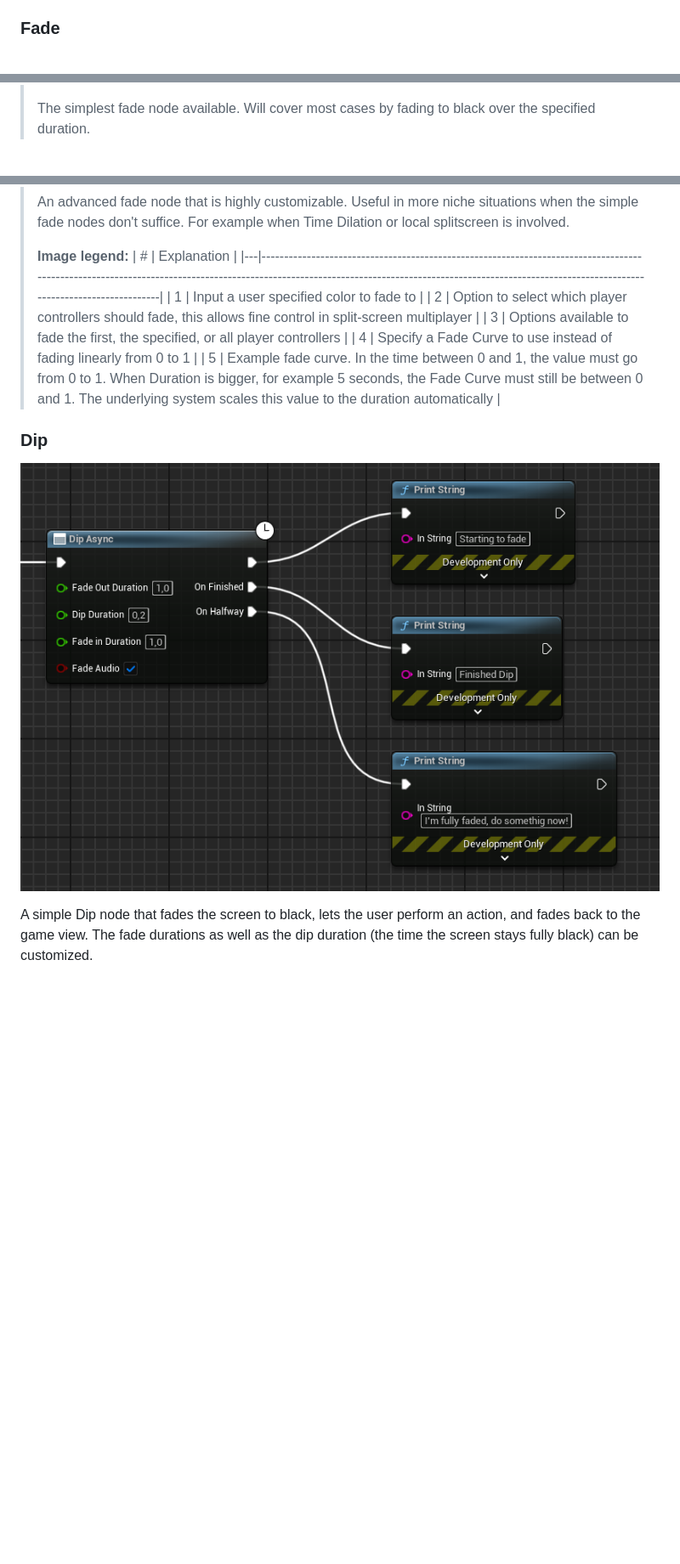
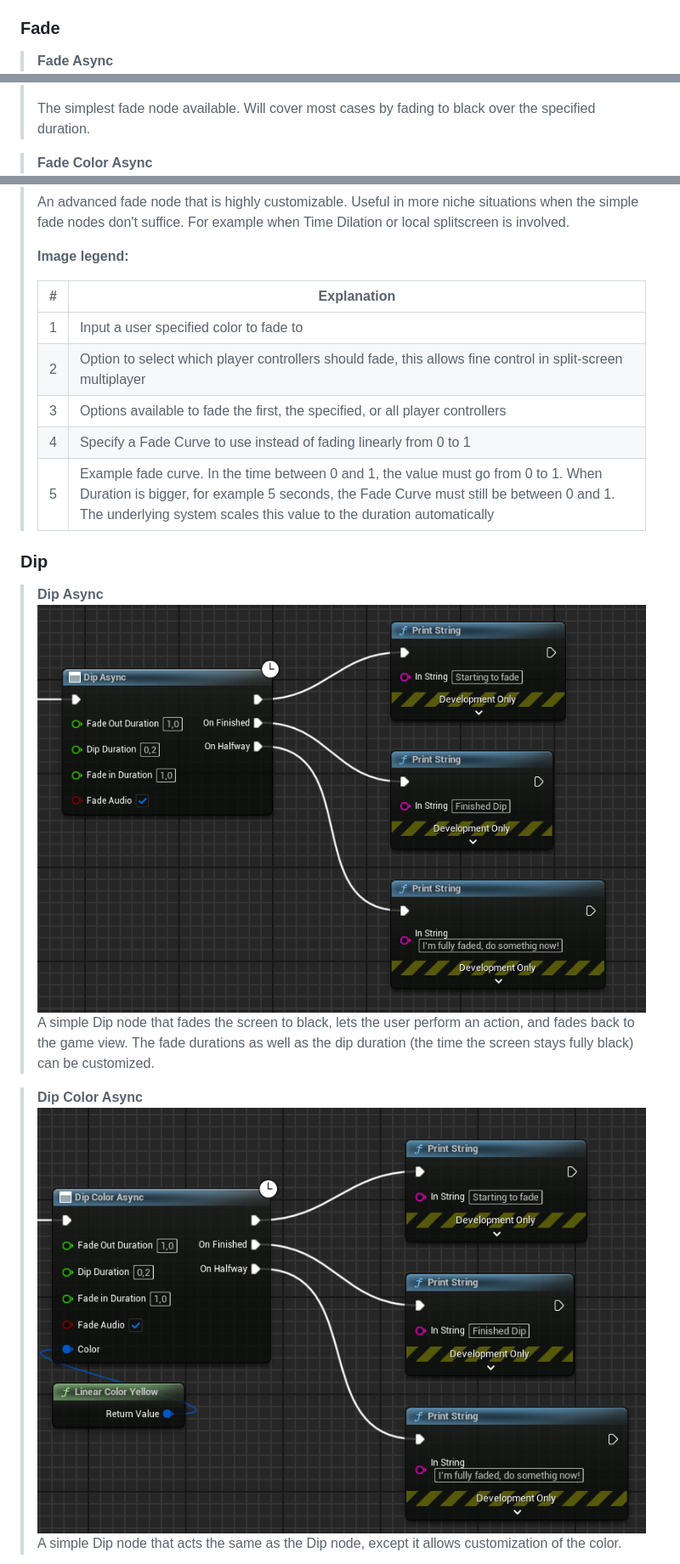
Before and after one commit to Victov/AsyncFadesDocs, a Markdown page: docs/README.md, 3 parts joined by grey strips. Shown at 85% size. Drawn GitHub-style; blank space fills up the shorter version.

```diff
--- a/docs/README.md
+++ b/docs/README.md
@@ -6,10 +6,12 @@ This plugin adds 6 asynchronous blueprint nodes into UE5. These nodes can be use
 
 ### Fade
 
+> **Fade Async**
 > ![fadeasync](./images/FadeAsync.png "Fade Async Node")
 >
 > The simplest fade node available. Will cover most cases by fading to black over the specified duration.
 
+> **Fade Color Async**
 > ![fadecolorasync](./images/FadeColorAsync.png "Fade Color Async Node")
 >
 > A simple fade node that allows customizing the fade color and duration, while remaing lightweight and straightforward.
@@ -19,6 +22,7 @@ This plugin adds 6 asynchronous blueprint nodes into UE5. These nodes can be use
 > An advanced fade node that is highly customizable. Useful in more niche situations when the simple fade nodes don't suffice. For example when Time Dilation or local splitscreen is involved.
 >
 > **Image legend:**
+>
 > | # | Explanation                                                                                                                                                                                                                                         |
 > |---|-----------------------------------------------------------------------------------------------------------------------------------------------------------------------------------------------------------------------------------------------------|
 > | 1 | Input a user specified color to fade to                                                                                                                                                                                                             |
@@ -29,7 +33,11 @@ This plugin adds 6 asynchronous blueprint nodes into UE5. These nodes can be use
 
 ### Dip
 
-![dipasync](./images/DipAsync.png "Dip Async Node")
+> **Dip Async**
+> ![dipasync](./images/DipAsync.png "Dip Async Node")
+> A simple Dip node that fades the screen to black, lets the user perform an action, and fades back to the game view. The fade durations as well as the dip duration (the time the screen stays fully black) can be customized.
 
-A simple Dip node that fades the screen to black, lets the user perform an action, and fades back to the game view. The fade durations as well as the dip duration (the time the screen stays fully black) can be customized.
+> **Dip Color Async**
+> ![dipcolorasync](./images/DipColorAsync.png "Dip Color Async Node")
+> A simple Dip node that acts the same as the Dip node, except it allows customization of the color.
 
```
Also changed, not shown: other parts of docs/README.md (+4 -7 lines).
